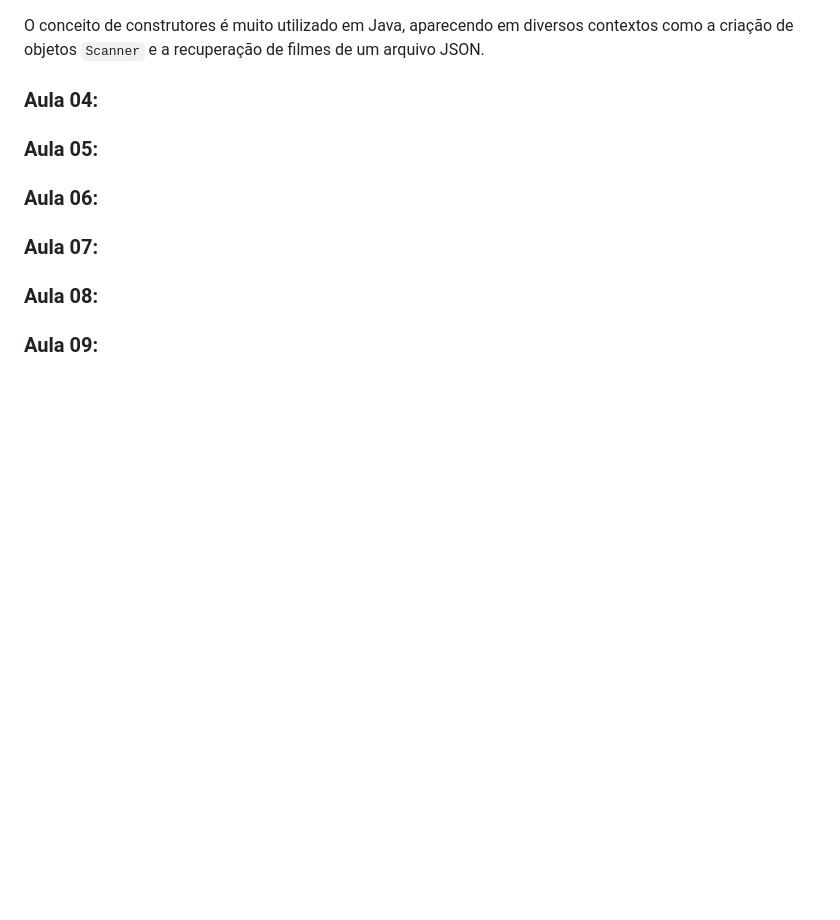
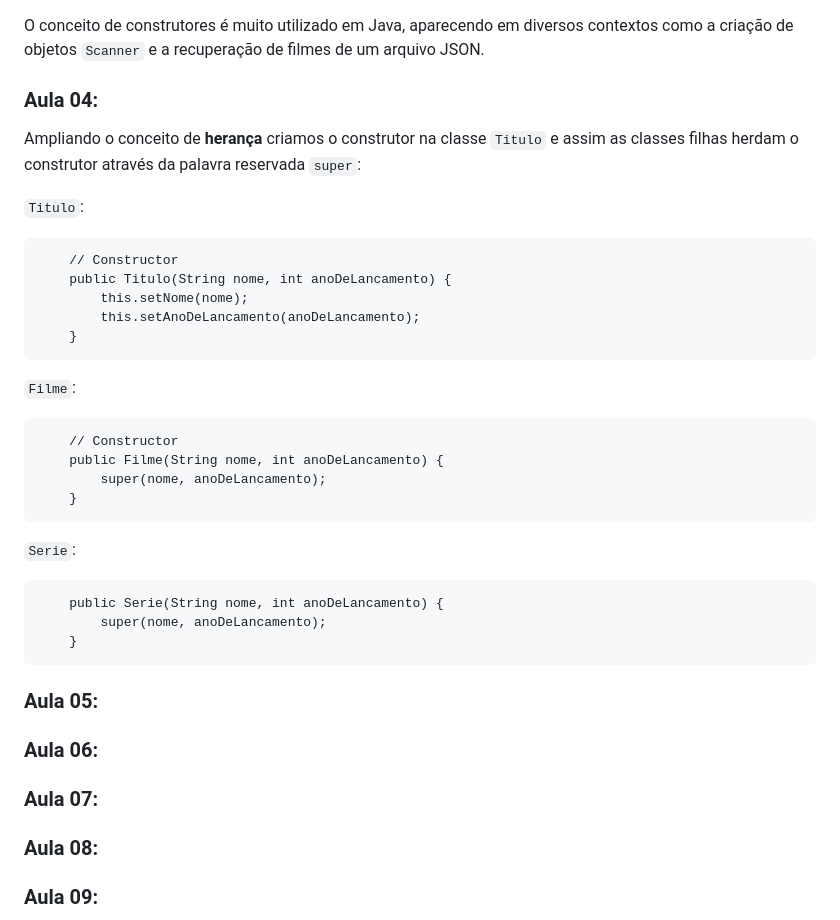
Before and after one commit to Mdsoare/oracle-next-education, a Markdown page: 06-Java/03-Java-Listas-Colecoes/README.md, the part around the change. GitHub-like rendering; blank space fills up the shorter version.

Commit message:
Docs: Adiciona o resumo da aula 4

````diff
--- a/06-Java/03-Java-Listas-Colecoes/README.md
+++ b/06-Java/03-Java-Listas-Colecoes/README.md
@@ -86,7 +86,31 @@ O conceito de construtores é muito utilizado em Java, aparecendo em diversos co
 
 ### Aula 04:
 
+Ampliando o conceito de **herança** criamos o construtor na classe `Titulo` e assim as classes filhas herdam o construtor através da palavra reservada `super`:
 
+`Titulo`:
+```
+    // Constructor
+    public Titulo(String nome, int anoDeLancamento) {
+        this.setNome(nome);
+        this.setAnoDeLancamento(anoDeLancamento);
+    }
+```
+
+`Filme`:
+```
+    // Constructor
+    public Filme(String nome, int anoDeLancamento) {
+        super(nome, anoDeLancamento);
+    }
+```
+
+`Serie`:
+```
+    public Serie(String nome, int anoDeLancamento) {
+        super(nome, anoDeLancamento);
+    }
+```
 
 ### Aula 05:
 
````
